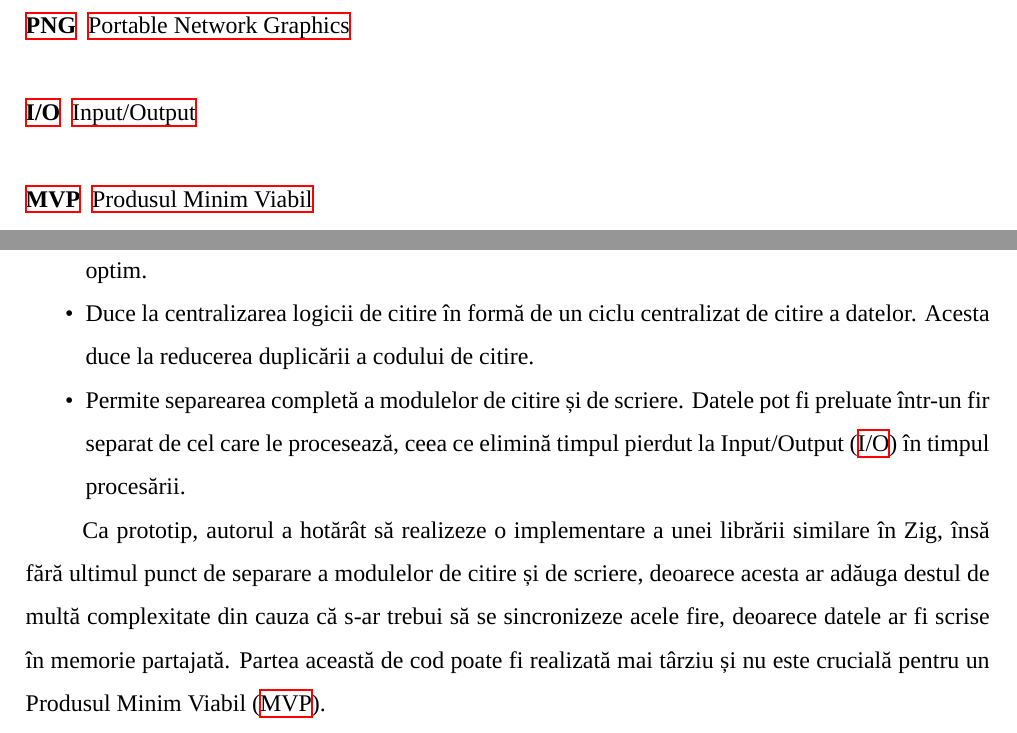
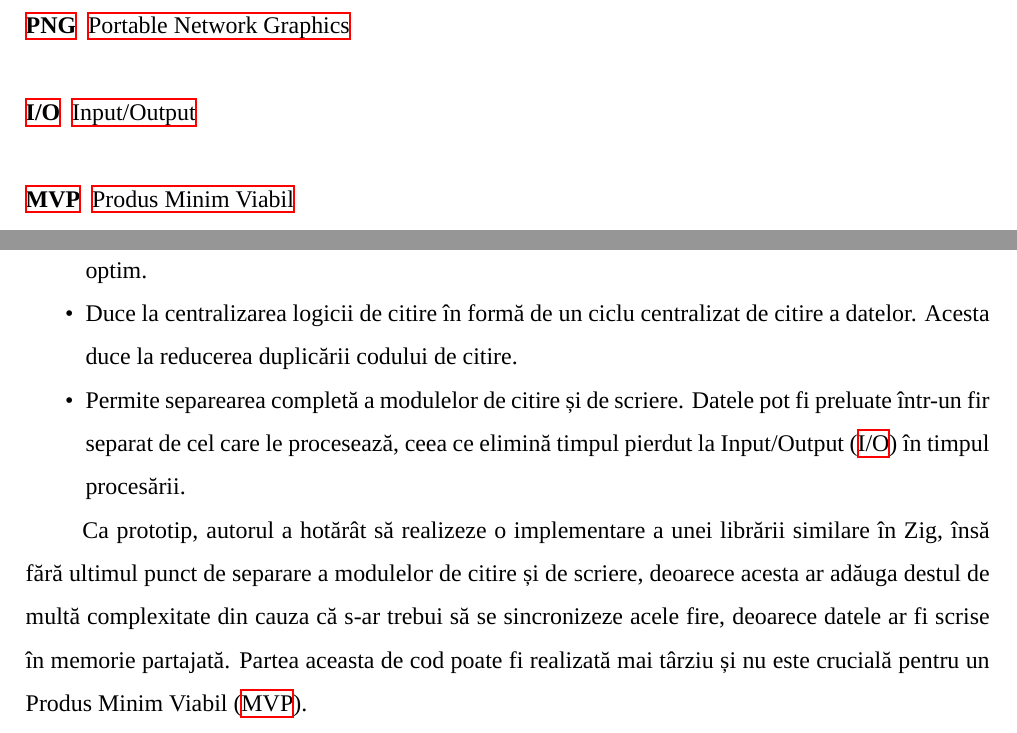
Before and after one commit to AntonC9018/thesis-png, a LaTeX thesis (thesis/main.tex): two parts of pages 3 and 8 of 13, joined at a grey line, cut so that both start at the same text. Compiled offline with XeLaTeX; a missing font is replaced by an installed copy or a similar font.

Commit message:
Fix a few errors

```diff
--- a/thesis/main.tex
+++ b/thesis/main.tex
@@ -27,7 +27,7 @@
   \acro{GUI}{Graphical User Interface}
   \acro{PNG}{Portable Network Graphics}
   \acro{I/O}{Input/Output}
-  \acro{MVP}{Produsul Minim Viabil}
+  \acro{MVP}{Produs Minim Viabil}
 
 \end{acronym}
 
@@ -120,7 +120,7 @@ asupra codului obișnuit:
 
   \item
     Duce la centralizarea logicii de citire în formă de un ciclu centralizat de citire a datelor.
-    Acesta duce la reducerea duplicării a codului de citire.
+    Acesta duce la reducerea duplicării codului de citire.
 
   \item
     Permite separearea completă a modulelor de citire și de scriere.
@@ -132,7 +132,7 @@ Ca prototip, autorul a hotărât să realizeze o implementare a unei librării s
 însă fără ultimul punct de separare a modulelor de citire și de scriere,
 deoarece acesta ar adăuga destul de multă complexitate din cauza că s-ar trebui
 să se sincronizeze acele fire, deoarece datele ar fi scrise în memorie partajată.
-Partea această de cod poate fi realizată mai târziu și nu este crucială pentru un \ac{MVP}.
+Partea aceasta de cod poate fi realizată mai târziu și nu este crucială pentru un \ac{MVP}.
 
 
 \section{Ideea aplicației la nivel înalt}
```
Also changed, not shown: thesis/main.tex (2 more changed lines).
